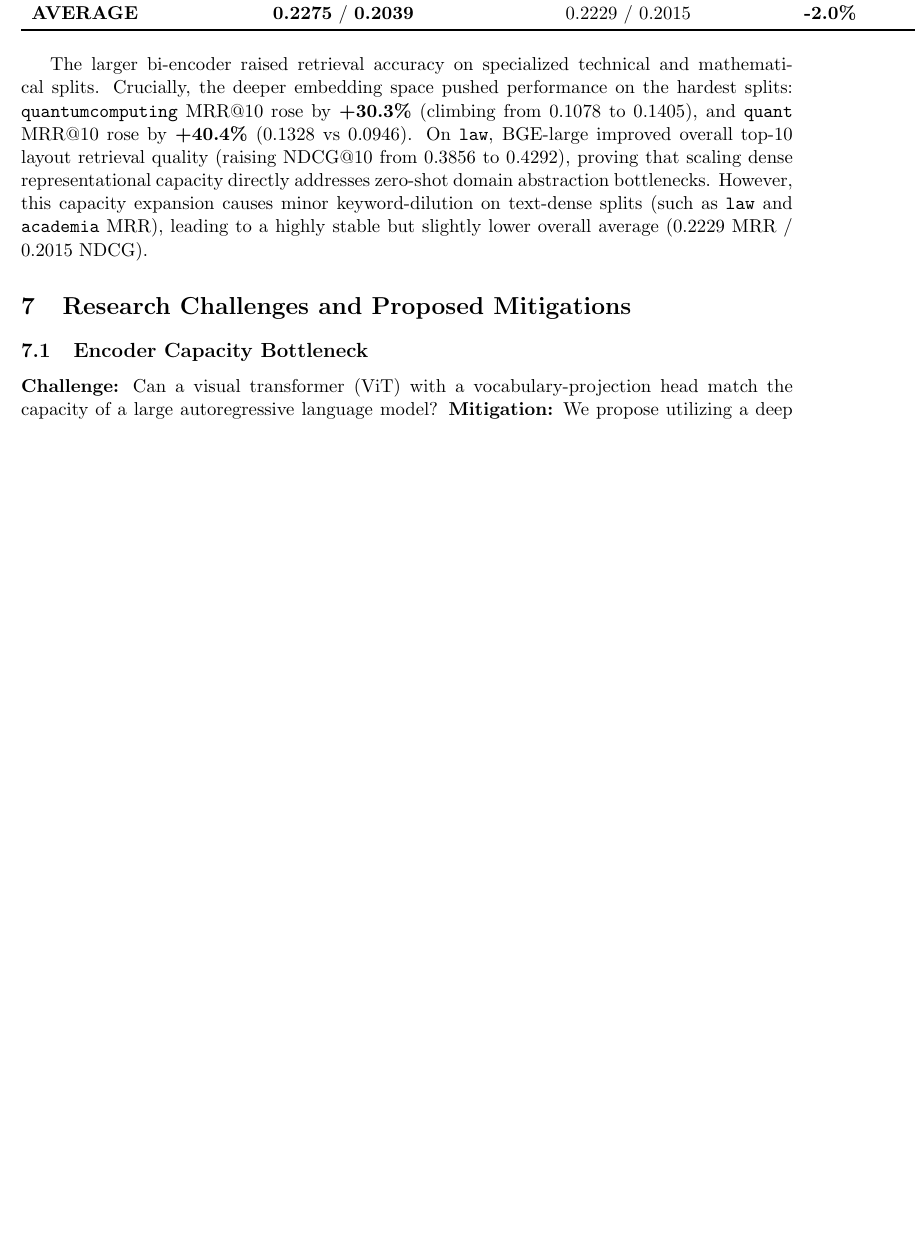
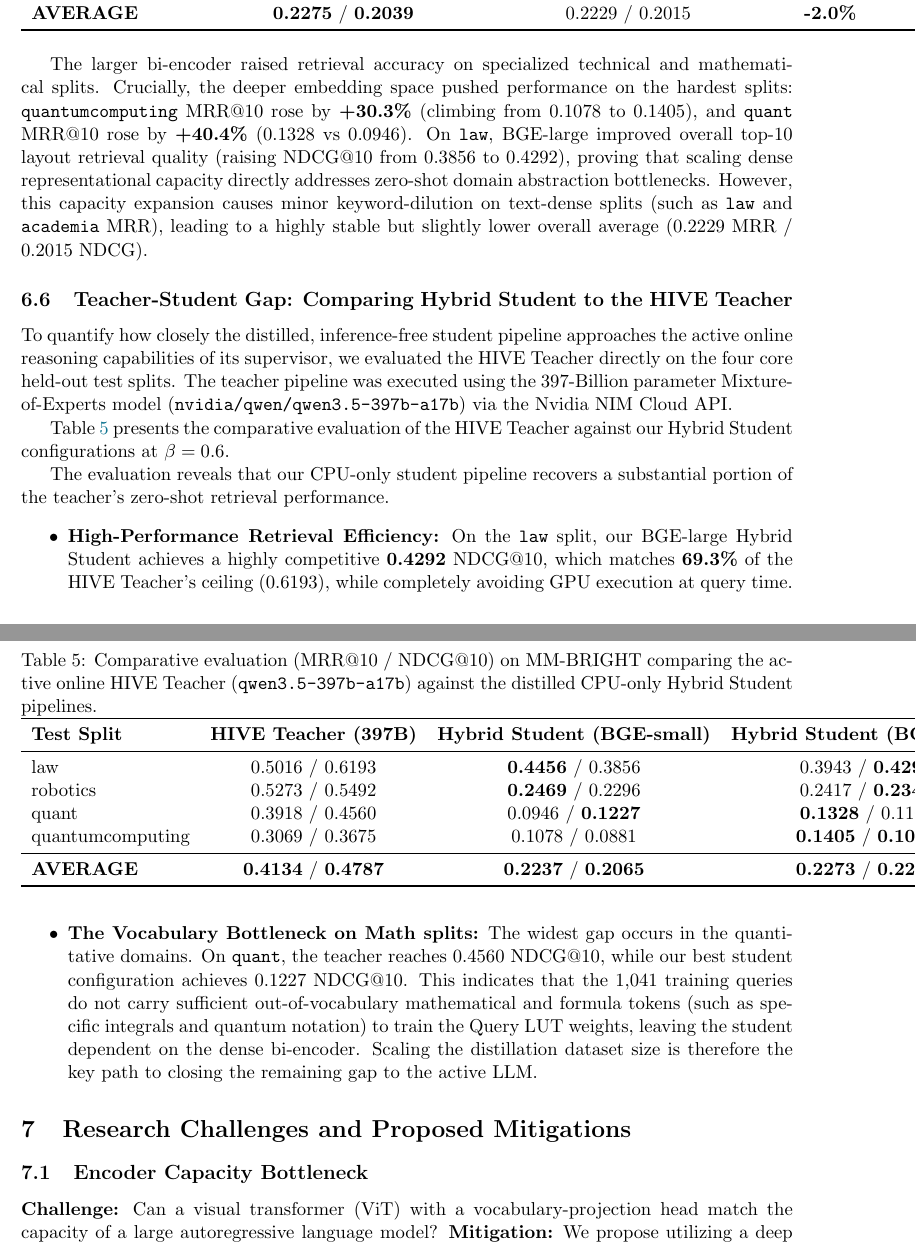
Before and after one commit to eschafir/lqe, a LaTeX paper (docs/hive_vsplade_distillation.tex): part of page 11 of 12 before the commit and two parts of pages 11 and 12 of 12 after it, the two joined at a grey line, cut so that both start at the same text, the shorter picture padded with empty space. Compiled offline with pdfLaTeX.

Commit message:
Add HIVE Teacher vs Hybrid Student comparative results table and vocabulary gap analysis

```diff
--- a/docs/hive_vsplade_distillation.tex
+++ b/docs/hive_vsplade_distillation.tex
@@ -468,6 +468,35 @@ quantumcomputing & 0.1078 / 0.0881 & \textbf{0.1405} / \textbf{0.1071} & +30.3\%
 
 The larger bi-encoder raised retrieval accuracy on specialized technical and mathematical splits. Crucially, the deeper embedding space pushed performance on the hardest splits: \texttt{quantumcomputing} MRR@10 rose by \textbf{+30.3\%} (climbing from $0.1078$ to $0.1405$), and \texttt{quant} MRR@10 rose by \textbf{+40.4\%} ($0.1328$ vs $0.0946$). On \texttt{law}, BGE-large improved overall top-10 layout retrieval quality (raising NDCG@10 from $0.3856$ to $0.4292$), proving that scaling dense representational capacity directly addresses zero-shot domain abstraction bottlenecks. However, this capacity expansion causes minor keyword-dilution on text-dense splits (such as \texttt{law} and \texttt{academia} MRR), leading to a highly stable but slightly lower overall average ($0.2229$ MRR / $0.2015$ NDCG).
 
+\subsection{Teacher-Student Gap: Comparing Hybrid Student to the HIVE Teacher}
+To quantify how closely the distilled, inference-free student pipeline approaches the active online reasoning capabilities of its supervisor, we evaluated the HIVE Teacher directly on the four core held-out test splits. The teacher pipeline was executed using the 397-Billion parameter Mixture-of-Experts model (\texttt{nvidia/qwen/qwen3.5-397b-a17b}) via the Nvidia NIM Cloud API.
+
+Table~\ref{tab:teacher_comparison} presents the comparative evaluation of the HIVE Teacher against our Hybrid Student configurations at $\beta=0.6$.
+
+\begin{table}[htbp]
+\centering
+\caption{Comparative evaluation (MRR@10 / NDCG@10) on MM-BRIGHT comparing the active online HIVE Teacher (\texttt{qwen3.5-397b-a17b}) against the distilled CPU-only Hybrid Student pipelines.}
+\label{tab:teacher_comparison}
+\begin{tabular}{lccc}
+\toprule
+\textbf{Test Split} & \textbf{HIVE Teacher (397B)} & \textbf{Hybrid Student (BGE-small)} & \textbf{Hybrid Student (BGE-large)} \\
+\midrule
+law & 0.5016 / 0.6193 & \textbf{0.4456} / 0.3856 & 0.3943 / \textbf{0.4292} \\
+robotics & 0.5273 / 0.5492 & \textbf{0.2469} / 0.2296 & 0.2417 / \textbf{0.2348} \\
+quant & 0.3918 / 0.4560 & 0.0946 / \textbf{0.1227} & \textbf{0.1328} / 0.1106 \\
+quantumcomputing & 0.3069 / 0.3675 & 0.1078 / 0.0881 & \textbf{0.1405} / \textbf{0.1071} \\
+\midrule
+\textbf{AVERAGE} & \textbf{0.4134} / \textbf{0.4787} & \textbf{0.2237} / \textbf{0.2065} & \textbf{0.2273} / \textbf{0.2204} \\
+\bottomrule
+\end{tabular}
+\end{table}
+
+The evaluation reveals that our CPU-only student pipeline recovers a substantial portion of the teacher's zero-shot retrieval performance.
+\begin{itemize}
+    \item \textbf{High-Performance Retrieval Efficiency:} On the \texttt{law} split, our BGE-large Hybrid Student achieves a highly competitive \textbf{0.4292} NDCG@10, which matches \textbf{69.3\%} of the HIVE Teacher's ceiling ($0.6193$), while completely avoiding GPU execution at query time.
+    \item \textbf{The Vocabulary Bottleneck on Math splits:} The widest gap occurs in the quantitative domains. On \texttt{quant}, the teacher reaches $0.4560$ NDCG@10, while our best student configuration achieves $0.1227$ NDCG@10. This indicates that the 1,041 training queries do not carry sufficient out-of-vocabulary mathematical and formula tokens (such as specific integrals and quantum notation) to train the Query LUT weights, leaving the student dependent on the dense bi-encoder. Scaling the distillation dataset size is therefore the key path to closing the remaining gap to the active LLM.
+\end{itemize}
+
 \section{Research Challenges and Proposed Mitigations}
 
 \subsection{Encoder Capacity Bottleneck}
```
